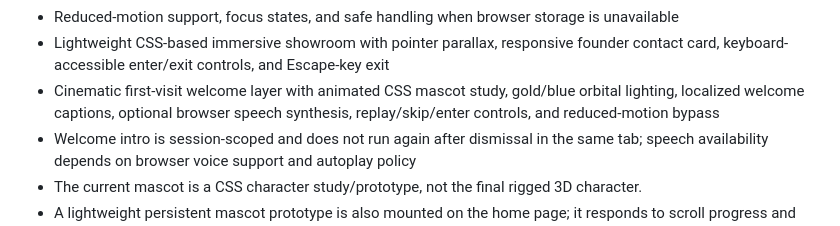
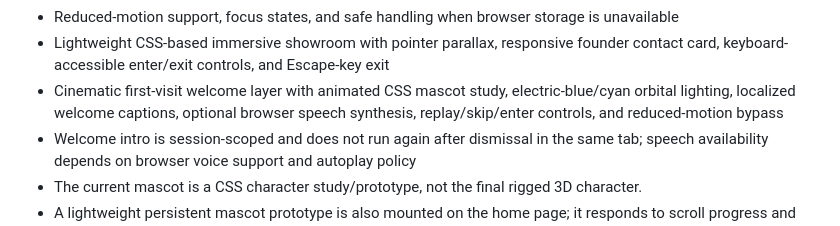
Before and after one commit to yossefahmedsamir00-ship-it/apexstudio1, a Markdown page: apex/vanilla/README.md, the part around the change. Drawn GitHub-style.

Commit message:
style: remove remaining legacy gold references

```diff
--- a/apex/vanilla/README.md
+++ b/apex/vanilla/README.md
@@ -61,7 +61,7 @@ Implemented in this isolated phase:
 - Analytics event capture with the project id mapped to the dedicated RPC argument
 - Reduced-motion support, focus states, and safe handling when browser storage is unavailable
 - Lightweight CSS-based immersive showroom with pointer parallax, responsive founder contact card, keyboard-accessible enter/exit controls, and Escape-key exit
-- Cinematic first-visit welcome layer with animated CSS mascot study, gold/blue orbital lighting, localized welcome captions, optional browser speech synthesis, replay/skip/enter controls, and reduced-motion bypass
+- Cinematic first-visit welcome layer with animated CSS mascot study, electric-blue/cyan orbital lighting, localized welcome captions, optional browser speech synthesis, replay/skip/enter controls, and reduced-motion bypass
 - Welcome intro is session-scoped and does not run again after dismissal in the same tab; speech availability depends on browser voice support and autoplay policy
 - The current mascot is a CSS character study/prototype, not the final rigged 3D character.
 - A lightweight persistent mascot prototype is also mounted on the home page; it responds to scroll progress and the currently visible section, with passive scroll listeners, requestAnimationFrame updates, and reduced-motion support. A production-quality animated 3D character with facial/lip-sync animation requires a separately created and optimized rigged GLB/GLTF asset
```
